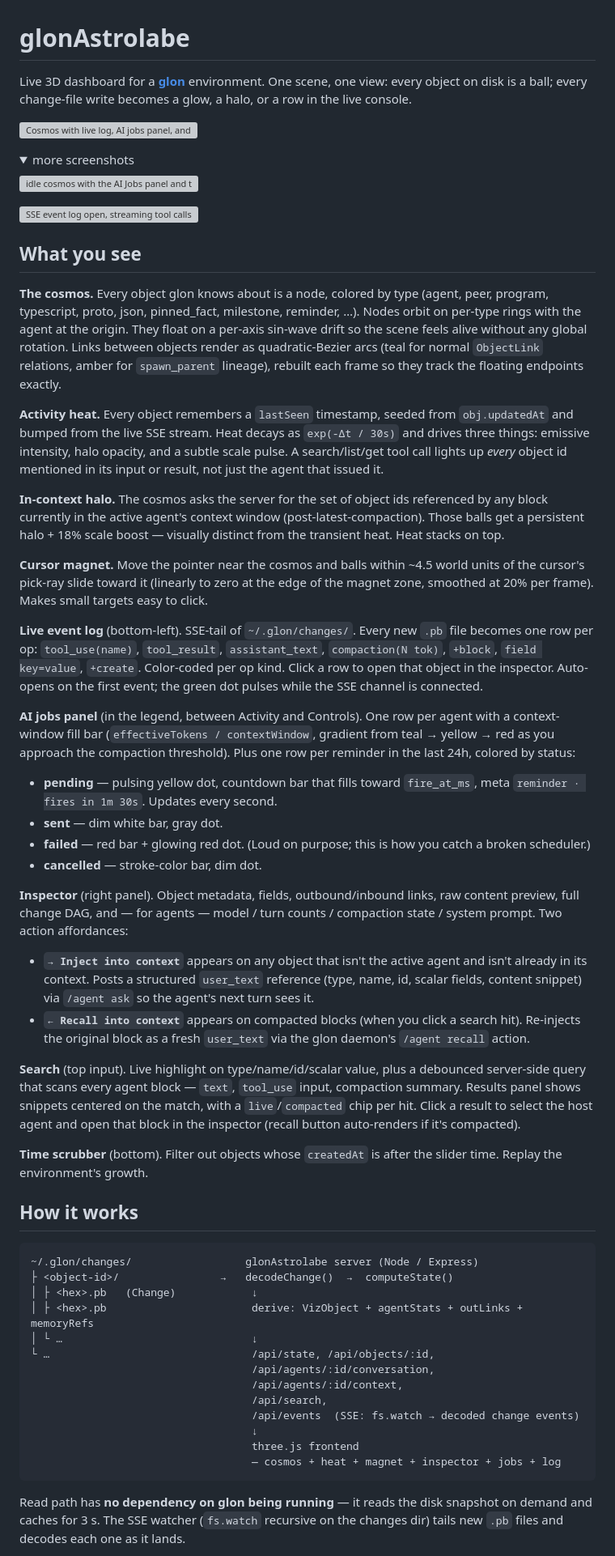
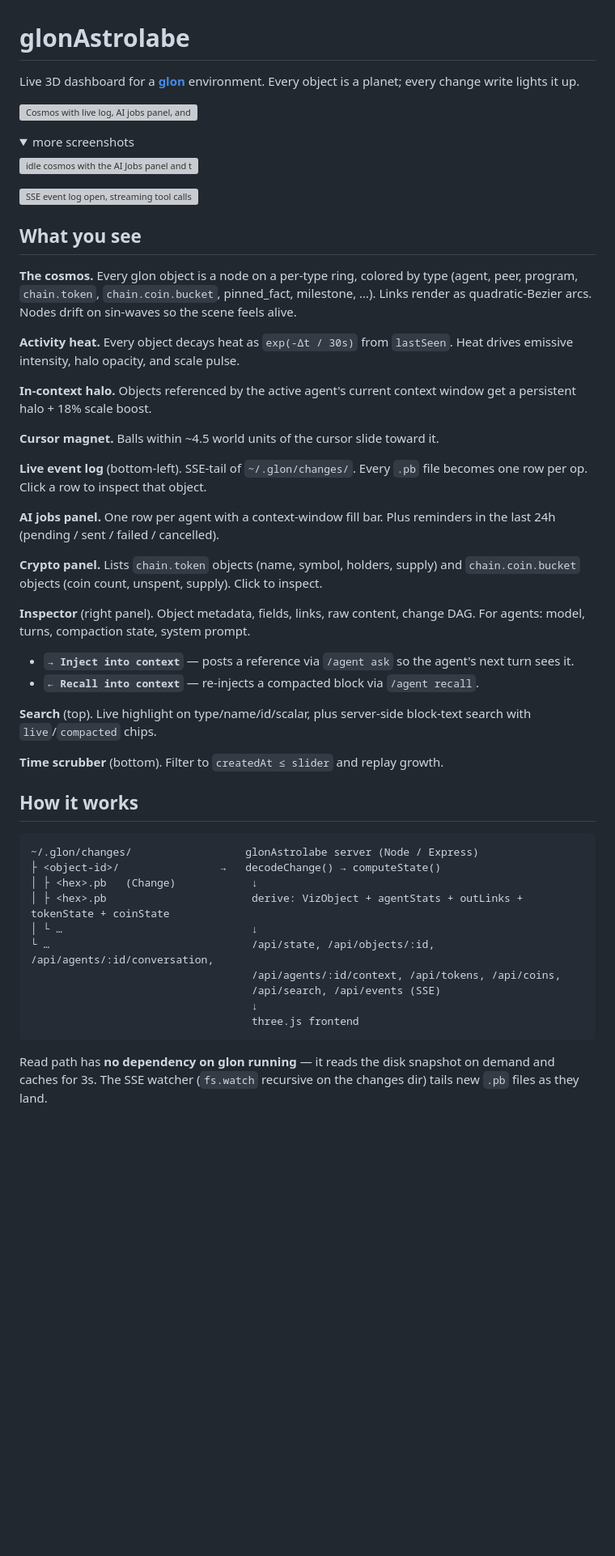
Before and after one commit to Geep5/glonWorld, a Markdown page: README.md, the part around one of its changes. Shown at 81% size. GitHub-like rendering; folded sections open; blank space fills up the shorter version; grey boxes are pictures that could not be loaded.

````diff
--- a/README.md
+++ b/README.md
@@ -1,6 +1,6 @@
 # glonAstrolabe
 
-Live 3D dashboard for a **[glon](https://github.com/Geep5/glon)** environment. One scene, one view: every object on disk is a ball; every change-file write becomes a glow, a halo, or a row in the live console.
+Live 3D dashboard for a **[glon](https://github.com/Geep5/glon)** environment. Every object is a planet; every change write lights it up.
 
 ![Cosmos with live log, AI jobs panel, and inject button](./snapshots/hero.png)
 
@@ -15,47 +15,42 @@ Live 3D dashboard for a **[glon](https://github.com/Geep5/glon)** environment. O
 
 ## What you see
 
-**The cosmos.** Every object glon knows about is a node, colored by type (agent, peer, program, typescript, proto, json, pinned_fact, milestone, reminder, …). Nodes orbit on per-type rings with the agent at the origin. They float on a per-axis sin-wave drift so the scene feels alive without any global rotation. Links between objects render as quadratic-Bezier arcs (teal for normal `ObjectLink` relations, amber for `spawn_parent` lineage), rebuilt each frame so they track the floating endpoints exactly.
+**The cosmos.** Every glon object is a node on a per-type ring, colored by type (agent, peer, program, `chain.token`, `chain.coin.bucket`, pinned_fact, milestone, …). Links render as quadratic-Bezier arcs. Nodes drift on sin-waves so the scene feels alive.
 
-**Activity heat.** Every object remembers a `lastSeen` timestamp, seeded from `obj.updatedAt` and bumped from the live SSE stream. Heat decays as `exp(-Δt / 30s)` and drives three things: emissive intensity, halo opacity, and a subtle scale pulse. A search/list/get tool call lights up *every* object id mentioned in its input or result, not just the agent that issued it.
+**Activity heat.** Every object decays heat as `exp(-Δt / 30s)` from `lastSeen`. Heat drives emissive intensity, halo opacity, and scale pulse.
 
-**In-context halo.** The cosmos asks the server for the set of object ids referenced by any block currently in the active agent's context window (post-latest-compaction). Those balls get a persistent halo + 18% scale boost — visually distinct from the transient heat. Heat stacks on top.
+**In-context halo.** Objects referenced by the active agent's current context window get a persistent halo + 18% scale boost.
 
-**Cursor magnet.** Move the pointer near the cosmos and balls within ~4.5 world units of the cursor's pick-ray slide toward it (linearly to zero at the edge of the magnet zone, smoothed at 20% per frame). Makes small targets easy to click.
+**Cursor magnet.** Balls within ~4.5 world units of the cursor slide toward it.
 
-**Live event log** (bottom-left). SSE-tail of `~/.glon/changes/`. Every new `.pb` file becomes one row per op: `tool_use(name)`, `tool_result`, `assistant_text`, `compaction(N tok)`, `+block`, `field key=value`, `+create`. Color-coded per op kind. Click a row to open that object in the inspector. Auto-opens on the first event; the green dot pulses while the SSE channel is connected.
+**Live event log** (bottom-left). SSE-tail of `~/.glon/changes/`. Every `.pb` file becomes one row per op. Click a row to inspect that object.
 
-**AI jobs panel** (in the legend, between Activity and Controls). One row per agent with a context-window fill bar (`effectiveTokens / contextWindow`, gradient from teal → yellow → red as you approach the compaction threshold). Plus one row per reminder in the last 24h, colored by status:
-- **pending** — pulsing yellow dot, countdown bar that fills toward `fire_at_ms`, meta `reminder · fires in 1m 30s`. Updates every second.
-- **sent** — dim white bar, gray dot.
-- **failed** — red bar + glowing red dot. (Loud on purpose; this is how you catch a broken scheduler.)
-- **cancelled** — stroke-color bar, dim dot.
+**AI jobs panel.** One row per agent with a context-window fill bar. Plus reminders in the last 24h (pending / sent / failed / cancelled).
 
-**Inspector** (right panel). Object metadata, fields, outbound/inbound links, raw content preview, full change DAG, and — for agents — model / turn counts / compaction state / system prompt. Two action affordances:
-- **`→ Inject into context`** appears on any object that isn't the active agent and isn't already in its context. Posts a structured `user_text` reference (type, name, id, scalar fields, content snippet) via `/agent ask` so the agent's next turn sees it.
-- **`← Recall into context`** appears on compacted blocks (when you click a search hit). Re-injects the original block as a fresh `user_text` via the glon daemon's `/agent recall` action.
+**Crypto panel.** Lists `chain.token` objects (name, symbol, holders, supply) and `chain.coin.bucket` objects (coin count, unspent, supply). Click to inspect.
 
-**Search** (top input). Live highlight on type/name/id/scalar value, plus a debounced server-side query that scans every agent block — `text`, `tool_use` input, compaction summary. Results panel shows snippets centered on the match, with a `live`/`compacted` chip per hit. Click a result to select the host agent and open that block in the inspector (recall button auto-renders if it's compacted).
+**Inspector** (right panel). Object metadata, fields, links, raw content, change DAG. For agents: model, turns, compaction state, system prompt.
+- **`→ Inject into context`** — posts a reference via `/agent ask` so the agent's next turn sees it.
+- **`← Recall into context`** — re-injects a compacted block via `/agent recall`.
 
-**Time scrubber** (bottom). Filter out objects whose `createdAt` is after the slider time. Replay the environment's growth.
+**Search** (top). Live highlight on type/name/id/scalar, plus server-side block-text search with `live`/`compacted` chips.
+
+**Time scrubber** (bottom). Filter to `createdAt ≤ slider` and replay growth.
 
 ## How it works
 
 ```
 ~/.glon/changes/                  glonAstrolabe server (Node / Express)
-├ <object-id>/                →   decodeChange()  →  computeState()
+├ <object-id>/                →   decodeChange() → computeState()
 │ ├ <hex>.pb   (Change)            ↓
-│ ├ <hex>.pb                       derive: VizObject + agentStats + outLinks + memoryRefs
+│ ├ <hex>.pb                       derive: VizObject + agentStats + outLinks + tokenState + coinState
 │ └ …                              ↓
-└ …                                /api/state, /api/objects/:id,
-                                   /api/agents/:id/conversation,
-                                   /api/agents/:id/context,
-                                   /api/search,
-                                   /api/events  (SSE: fs.watch → decoded change events)
+└ …                                /api/state, /api/objects/:id, /api/agents/:id/conversation,
+                                   /api/agents/:id/context, /api/tokens, /api/coins,
+                                   /api/search, /api/events (SSE)
                                    ↓
                                    three.js frontend
-                                   — cosmos + heat + magnet + inspector + jobs + log
 ```
 
-Read path has **no dependency on glon being running** — it reads the disk snapshot on demand and caches for 3 s. The SSE watcher (`fs.watch` recursive on the changes dir) tails new `.pb` files and decodes each one as it lands.
+Read path has **no dependency on glon running** — it reads the disk snapshot on demand and caches for 3s. The SSE watcher (`fs.watch` recursive on the changes dir) tails new `.pb` files as they land.
 
````
Also changed, not shown: other parts of README.md (+35 -38 lines).
